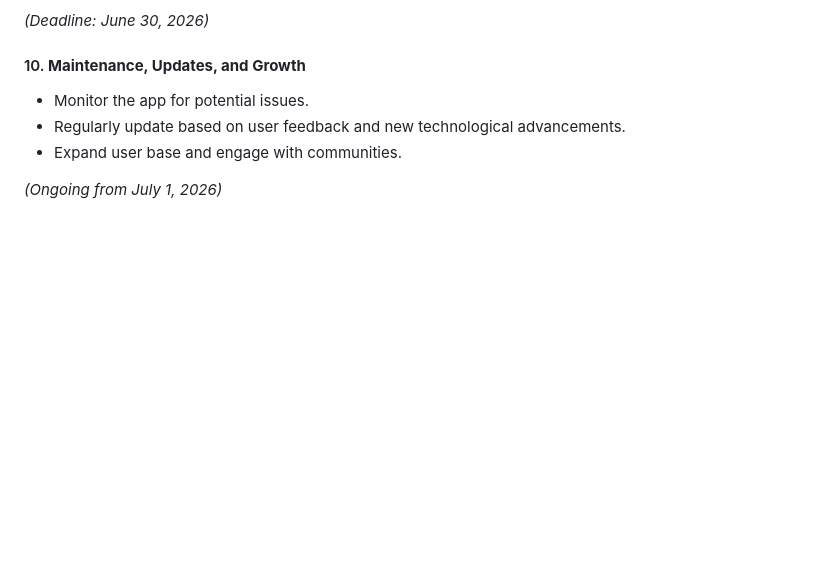
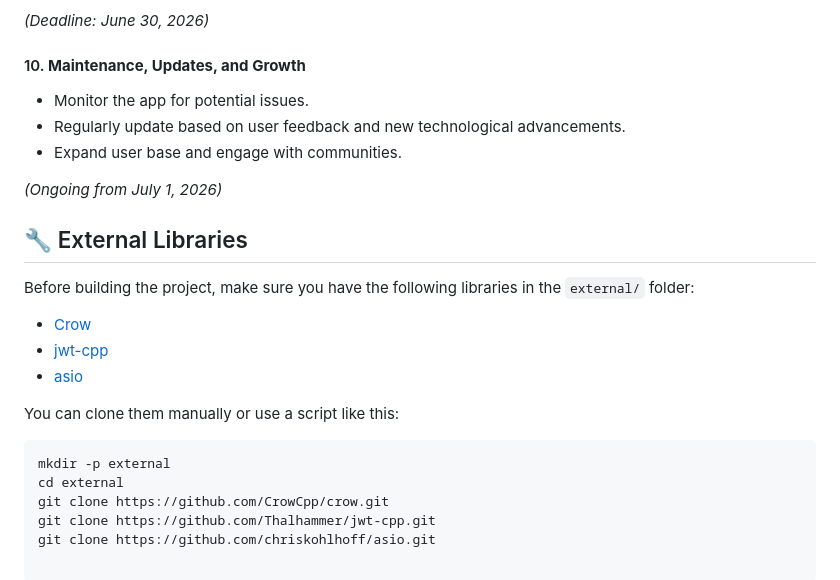
Before and after one commit to RemyCHARLES/Moonshot-Project, a Markdown page: README.md, the part around the change. Rendered like a GitHub page; blank space fills up the shorter version.

````diff
--- a/README.md
+++ b/README.md
@@ -102,3 +102,20 @@ _(Deadline: June 30, 2026)_
 - Expand user base and engage with communities.
 
 _(Ongoing from July 1, 2026)_
+
+## 🔧 External Libraries
+
+Before building the project, make sure you have the following libraries in the `external/` folder:
+
+- [Crow](https://github.com/CrowCpp/crow)
+- [jwt-cpp](https://github.com/Thalhammer/jwt-cpp)
+- [asio](https://think-async.com/Asio/)
+
+You can clone them manually or use a script like this:
+
+```bash
+mkdir -p external
+cd external
+git clone https://github.com/CrowCpp/crow.git
+git clone https://github.com/Thalhammer/jwt-cpp.git
+git clone https://github.com/chriskohlhoff/asio.git
````
